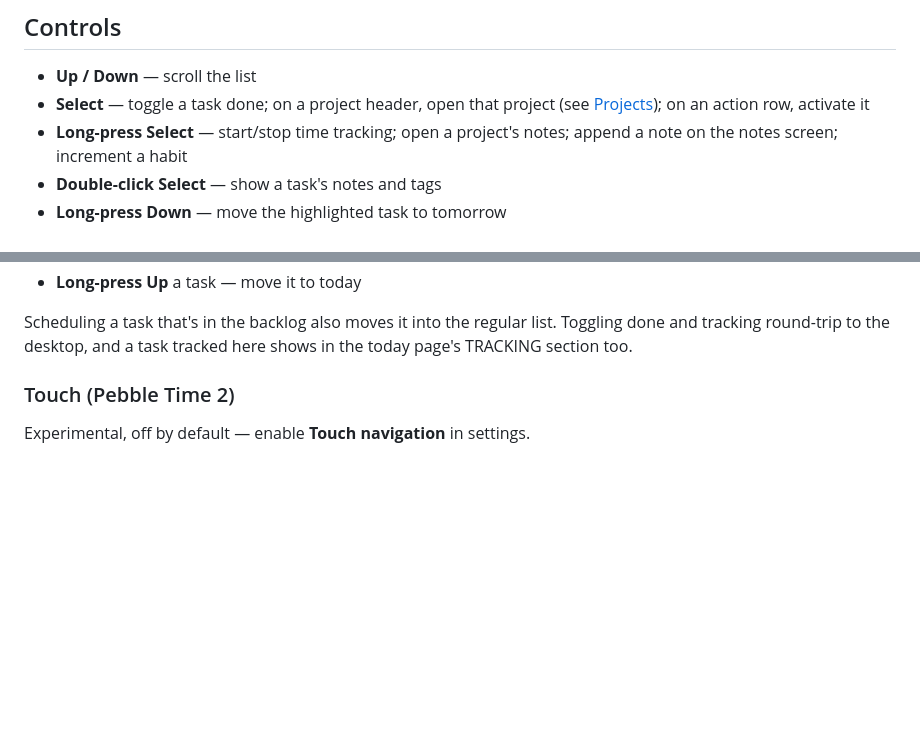
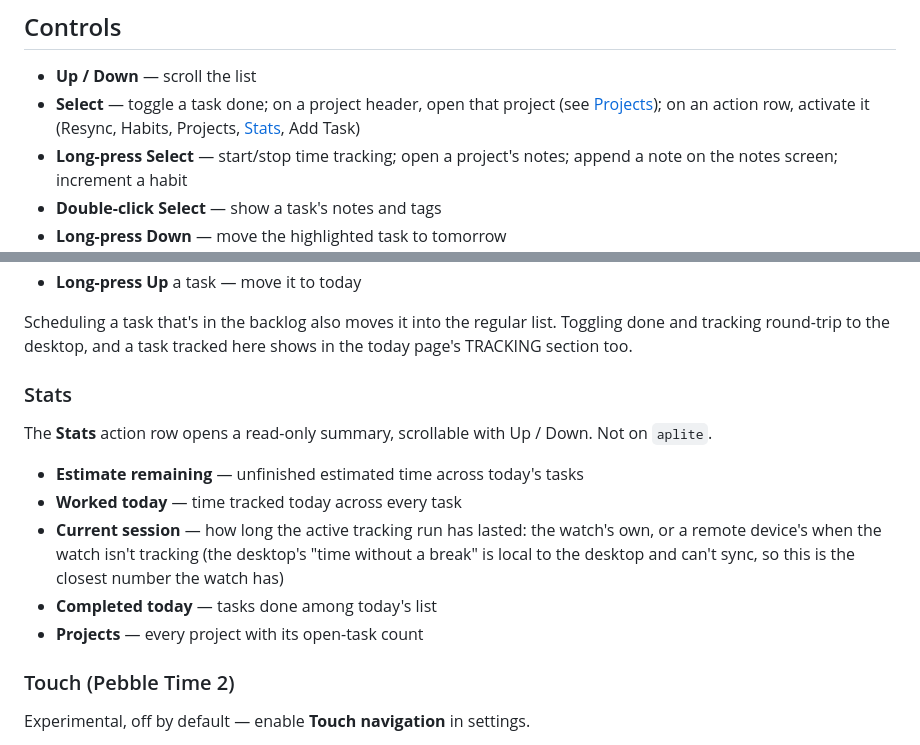
Before and after one commit to BigWebstas/PebbleSuperProductivity, a Markdown page: README.md, 2 parts joined by grey strips. GitHub-like rendering; blank space fills up the shorter version.

```diff
--- a/README.md
+++ b/README.md
@@ -20,7 +20,8 @@ Shown at Pebble Time 2 size. The same shots sized for other platforms:
 
 - **Up / Down** — scroll the list
 - **Select** — toggle a task done; on a project header, open that project (see
-  [Projects](#projects)); on an action row, activate it
+  [Projects](#projects)); on an action row, activate it (Resync, Habits,
+  Projects, [Stats](#stats), Add Task)
 - **Long-press Select** — start/stop time tracking; open a project's notes;
   append a note on the notes screen; increment a habit
 - **Double-click Select** — show a task's notes and tags
@@ -47,6 +48,20 @@ tasks — the live list, then its backlog under a divider. Not on `aplite`.
 Scheduling a task that's in the backlog also moves it into the regular list.
 Toggling done and tracking round-trip to the desktop, and a task tracked here
 shows in the today page's TRACKING section too.
+
+### Stats
+
+The **Stats** action row opens a read-only summary, scrollable with Up / Down.
+Not on `aplite`.
+
+- **Estimate remaining** — unfinished estimated time across today's tasks
+- **Worked today** — time tracked today across every task
+- **Current session** — how long the active tracking run has lasted: the
+  watch's own, or a remote device's when the watch isn't tracking (the
+  desktop's "time without a break" is local to the desktop and can't sync,
+  so this is the closest number the watch has)
+- **Completed today** — tasks done among today's list
+- **Projects** — every project with its open-task count
 
 ### Touch (Pebble Time 2)
 
```
Also changed, not shown: resources/images/icon-stats-white.png (added), resources/images/icon-stats.png (added), 6 other files.
